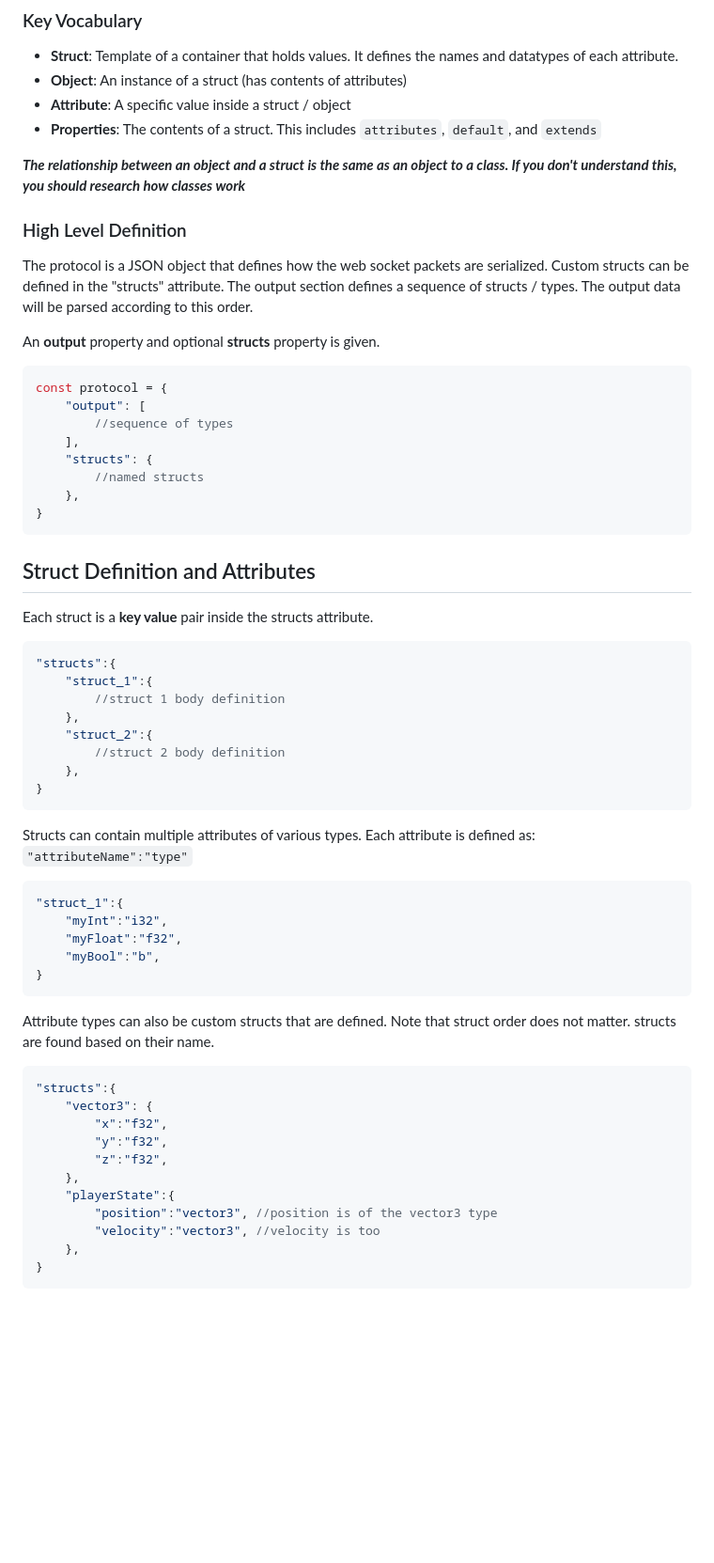
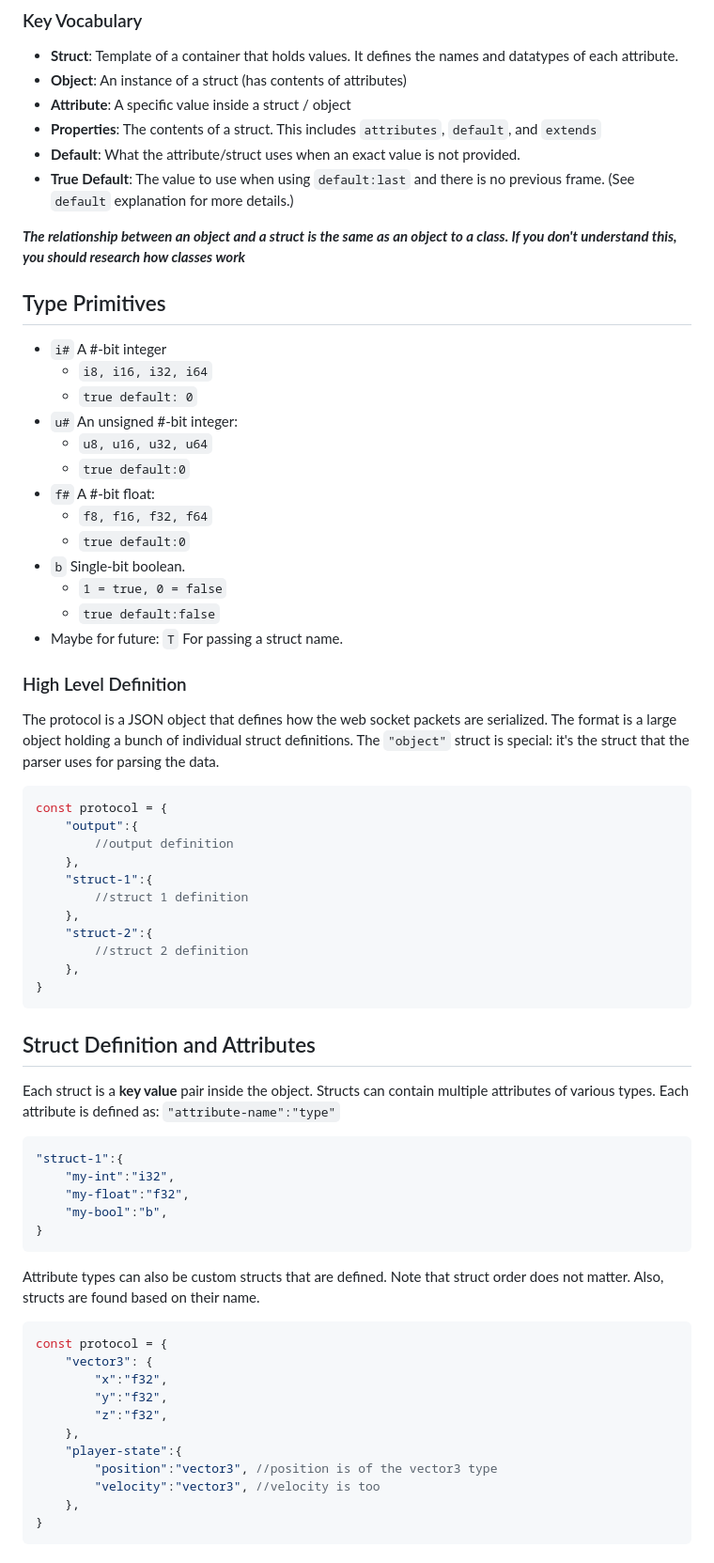
Before and after one commit to motormaniac/Multiplayer, a Markdown page: reference/protocol_basics.md, the part around the change printed below. Shown: that part at 94% size. Rendered like a GitHub page; blank space fills up the shorter version.

Commit message:
finished reference docs for now

````diff
--- a/reference/protocol_basics.md
+++ b/reference/protocol_basics.md
@@ -4,52 +4,61 @@
 - **Object**: An instance of a struct (has contents of attributes)
 - **Attribute**: A specific value inside a struct / object
 - **Properties**: The contents of a struct. This includes `attributes`, `default`, and `extends`
+- **Default**: What the attribute/struct uses when an exact value is not provided.
+- **True Default**: The value to use when using `default:last` and there is no previous frame. (See `default` explanation for more details.)
 
 ***The relationship between an object and a struct is the same as an object to a class. If you don't understand this, you should research how classes work***
 
+## Type Primitives
+- `i#` A #-bit integer
+    - `i8, i16, i32, i64`
+    - `true default: 0`
+- `u#` An unsigned #-bit integer:
+    - `u8, u16, u32, u64`
+    - `true default:0`
+- `f#` A #-bit float:
+    - `f8, f16, f32, f64`
+    - `true default:0`
+- `b` Single-bit boolean.
+    - `1 = true, 0 = false`
+    - `true default:false`
+- Maybe for future: `T` For passing a struct name.
+
 ### High Level Definition
-The protocol is a JSON object that defines how the web socket packets are serialized. Custom structs can be defined in the "structs" attribute. The output section defines a sequence of structs / types. The output data will be parsed according to this order.
-
-An **output** property and optional **structs** property is given.
+The protocol is a JSON object that defines how the web socket packets are serialized. The format is a large object holding a bunch of individual struct definitions. The `"object"` struct is special: it's the struct that the parser uses for parsing the data.
 ```js
 const protocol = {
-    "output": [
-        //sequence of types
-    ],
-    "structs": {
-        //named structs
+    "output":{
+        //output definition
+    },
+    "struct-1":{
+        //struct 1 definition
+    },
+    "struct-2":{
+        //struct 2 definition
     },
 }
 ```
+
 ## Struct Definition and Attributes
-Each struct is a **key value** pair inside the structs attribute.
+Each struct is a **key value** pair inside the object. Structs can contain multiple attributes of various types. Each attribute is defined as: `"attribute-name":"type"`
+
 ```json
-"structs":{
-    "struct_1":{
-        //struct 1 body definition
-    },
-    "struct_2":{
-        //struct 2 body definition
-    },
+"struct-1":{
+    "my-int":"i32",
+    "my-float":"f32",
+    "my-bool":"b",
 }
 ```
-Structs can contain multiple attributes of various types. Each attribute is defined as: `"attributeName":"type"`
-```json
-"struct_1":{
-    "myInt":"i32",
-    "myFloat":"f32",
-    "myBool":"b",
-}
-```
-Attribute types can also be custom structs that are defined. Note that struct order does not matter. structs are found based on their name.
-```json
-"structs":{
+Attribute types can also be custom structs that are defined. Note that struct order does not matter. Also, structs are found based on their name.
+```js
+const protocol = {
     "vector3": {
         "x":"f32",
         "y":"f32",
         "z":"f32",
     },
-    "playerState":{
+    "player-state":{
         "position":"vector3", //position is of the vector3 type
         "velocity":"vector3", //velocity is too
     },
````
Also changed, not shown: other parts of reference/protocol_basics.md (+72 -5 lines), reference/overview.md (+5 -5 lines), reference/protocol_advanced.md (added, +136 -0 lines).
